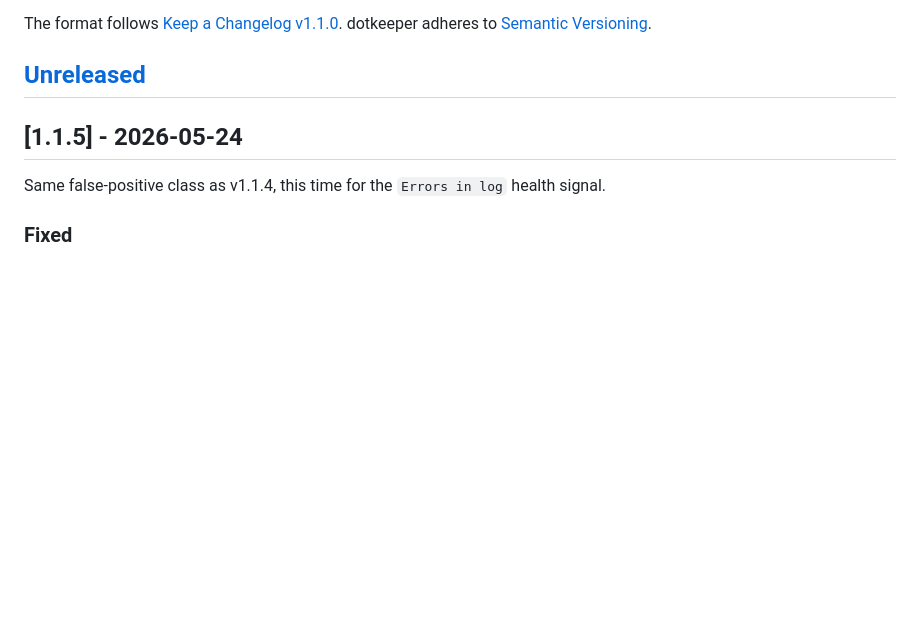
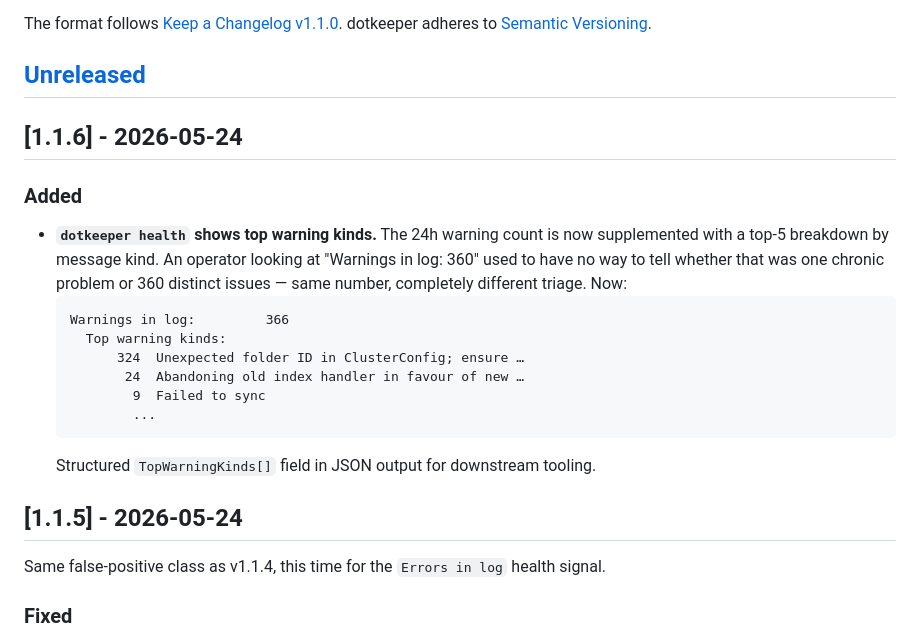
Before and after one commit to julian-corbet/dotkeeper, a Markdown page: CHANGELOG.md, the part around the change. Drawn GitHub-style; blank space fills up the shorter version.

Commit message:
docs(changelog): v1.1.6 entry

````diff
--- a/CHANGELOG.md
+++ b/CHANGELOG.md
@@ -6,6 +6,27 @@ The format follows [Keep a Changelog v1.1.0](https://keepachangelog.com/en/1.1.0
 dotkeeper adheres to [Semantic Versioning](https://semver.org/spec/v2.0.0.html).
 
 ## [Unreleased]
+
+## [1.1.6] - 2026-05-24
+
+### Added
+
+- **`dotkeeper health` shows top warning kinds.** The 24h
+  warning count is now supplemented with a top-5 breakdown by
+  message kind. An operator looking at "Warnings in log: 360"
+  used to have no way to tell whether that was one chronic
+  problem or 360 distinct issues — same number, completely
+  different triage. Now:
+    ```
+    Warnings in log:         366
+      Top warning kinds:
+          324  Unexpected folder ID in ClusterConfig; ensure …
+           24  Abandoning old index handler in favour of new …
+            9  Failed to sync
+            ...
+    ```
+  Structured `TopWarningKinds[]` field in JSON output for
+  downstream tooling.
 
 ## [1.1.5] - 2026-05-24
 
````
